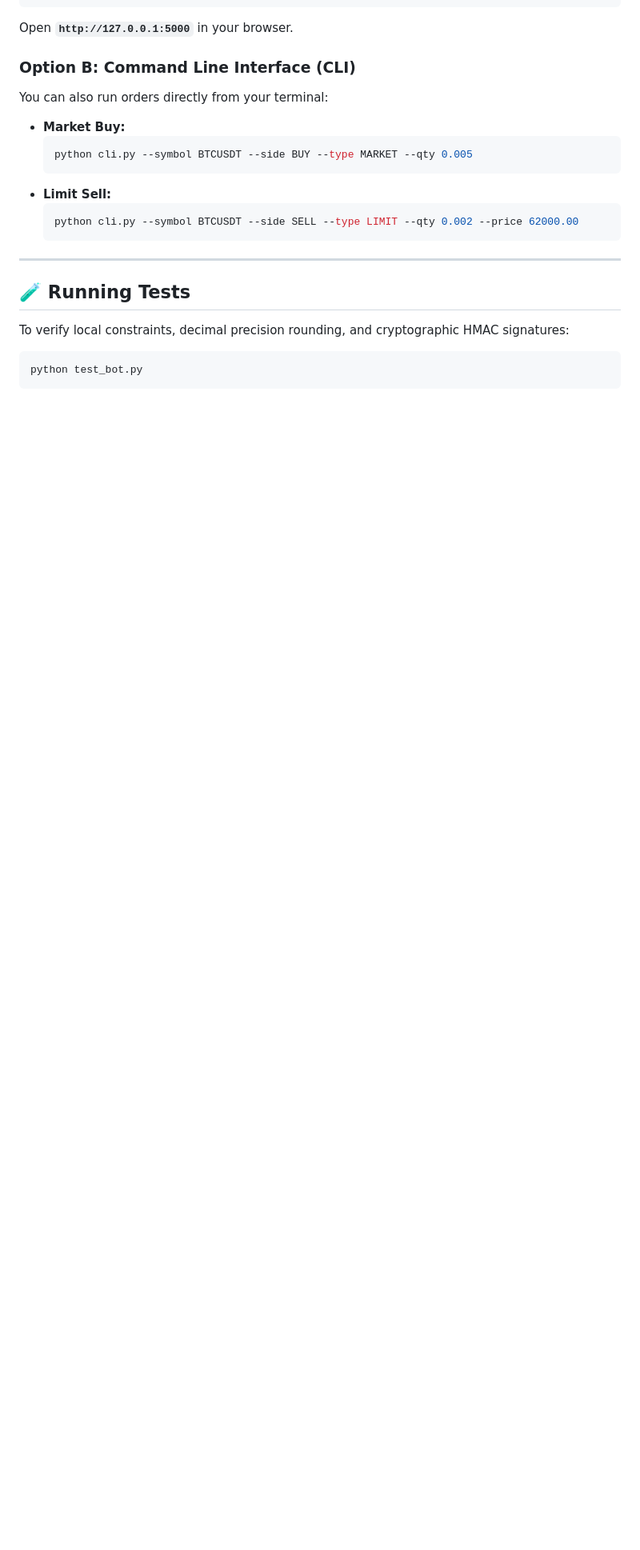
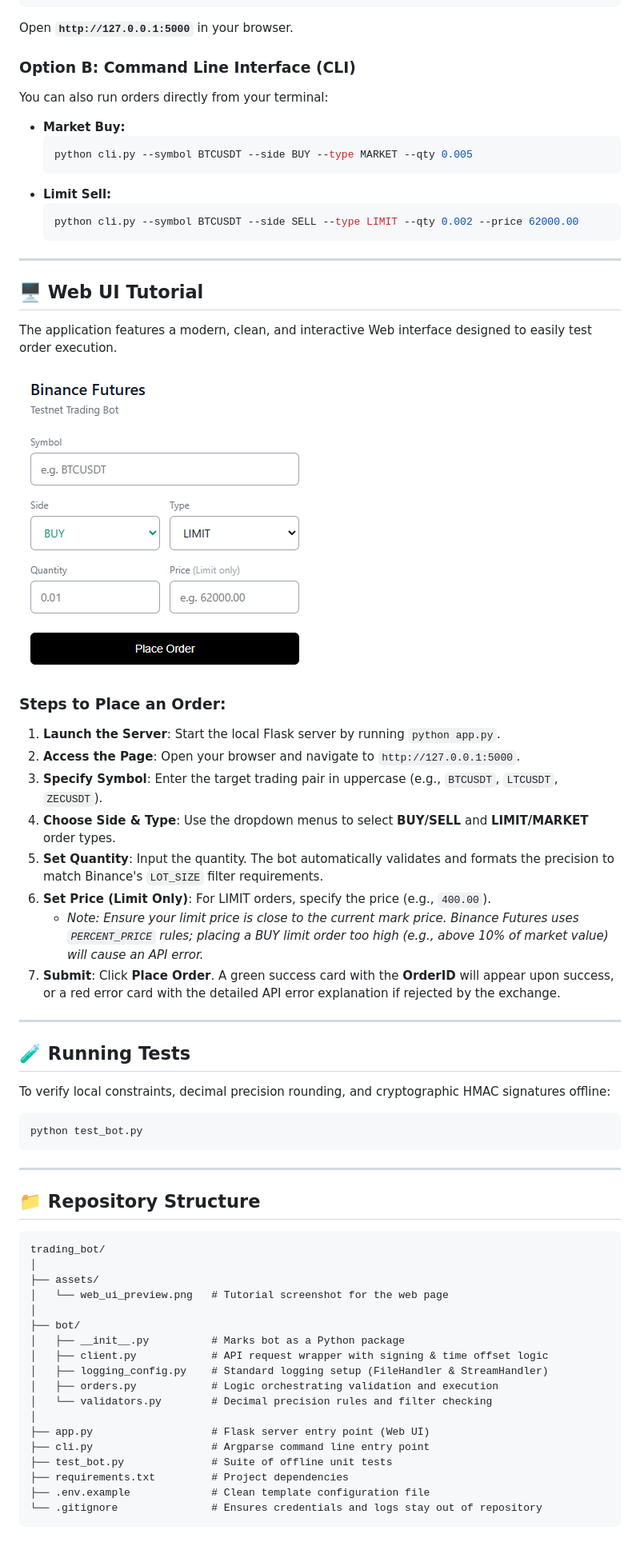
Before and after one commit to soumyacodes13/bf_testnet, a Markdown page: README.md, the part around one of its changes. Shown at 80% size. GitHub-like rendering; pictures changed too: assets/web_ui_preview.png (added); blank space fills up the shorter version.

````diff
--- a/README.md
+++ b/README.md
@@ -45,8 +45,50 @@ You can also run orders directly from your terminal:
 
 ---
 
+## 🖥️ Web UI Tutorial
+
+The application features a modern, clean, and interactive Web interface designed to easily test order execution.
+
+![Web UI Preview](assets/web_ui_preview.png)
+
+### Steps to Place an Order:
+1. **Launch the Server**: Start the local Flask server by running `python app.py`.
+2. **Access the Page**: Open your browser and navigate to `http://127.0.0.1:5000`.
+3. **Specify Symbol**: Enter the target trading pair in uppercase (e.g., `BTCUSDT`, `LTCUSDT`, `ZECUSDT`).
+4. **Choose Side & Type**: Use the dropdown menus to select **BUY/SELL** and **LIMIT/MARKET** order types.
+5. **Set Quantity**: Input the quantity. The bot automatically validates and formats the precision to match Binance's `LOT_SIZE` filter requirements.
+6. **Set Price (Limit Only)**: For LIMIT orders, specify the price (e.g., `400.00`).
+   - *Note: Ensure your limit price is close to the current mark price. Binance Futures uses `PERCENT_PRICE` rules; placing a BUY limit order too high (e.g., above 10% of market value) will cause an API error.*
+7. **Submit**: Click **Place Order**. A green success card with the **OrderID** will appear upon success, or a red error card with the detailed API error explanation if rejected by the exchange.
+
+---
+
 ## 🧪 Running Tests
-To verify local constraints, decimal precision rounding, and cryptographic HMAC signatures:
+To verify local constraints, decimal precision rounding, and cryptographic HMAC signatures offline:
 ```bash
 python test_bot.py
 ```
+
+---
+
+## 📁 Repository Structure
+```text
+trading_bot/
+│
+├── assets/
+│   └── web_ui_preview.png   # Tutorial screenshot for the web page
+│
+├── bot/
+│   ├── __init__.py          # Marks bot as a Python package
+│   ├── client.py            # API request wrapper with signing & time offset logic
+│   ├── logging_config.py    # Standard logging setup (FileHandler & StreamHandler)
+│   ├── orders.py            # Logic orchestrating validation and execution
+│   └── validators.py        # Decimal precision rules and filter checking
+│
+├── app.py                   # Flask server entry point (Web UI)
+├── cli.py                   # Argparse command line entry point
+├── test_bot.py              # Suite of offline unit tests
+├── requirements.txt         # Project dependencies
+├── .env.example             # Clean template configuration file
+└── .gitignore               # Ensures credentials and logs stay out of repository
+```
````
Also changed, not shown: other parts of README.md (+7 -7 lines).
